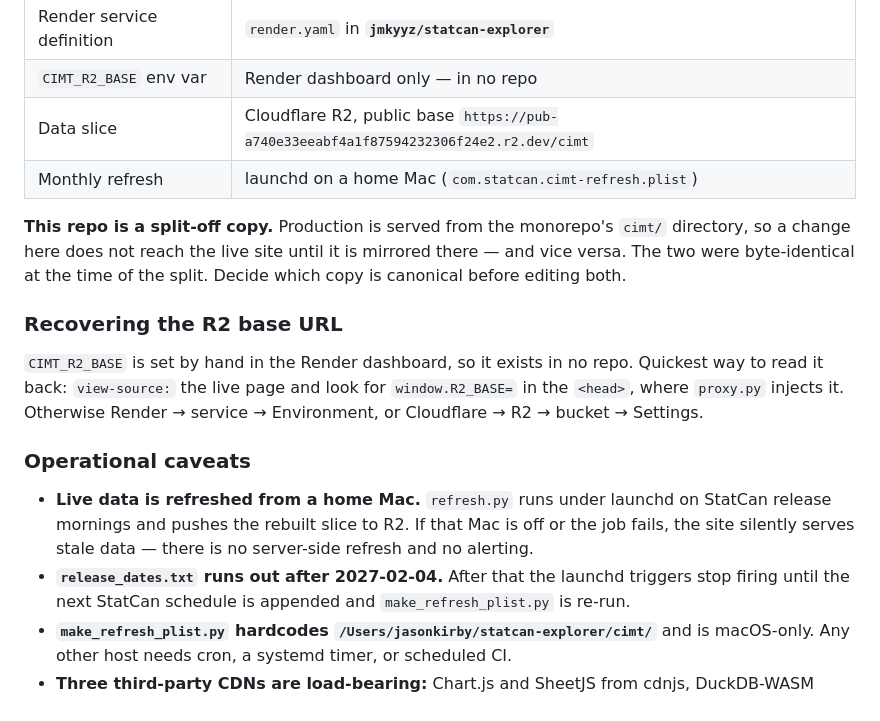
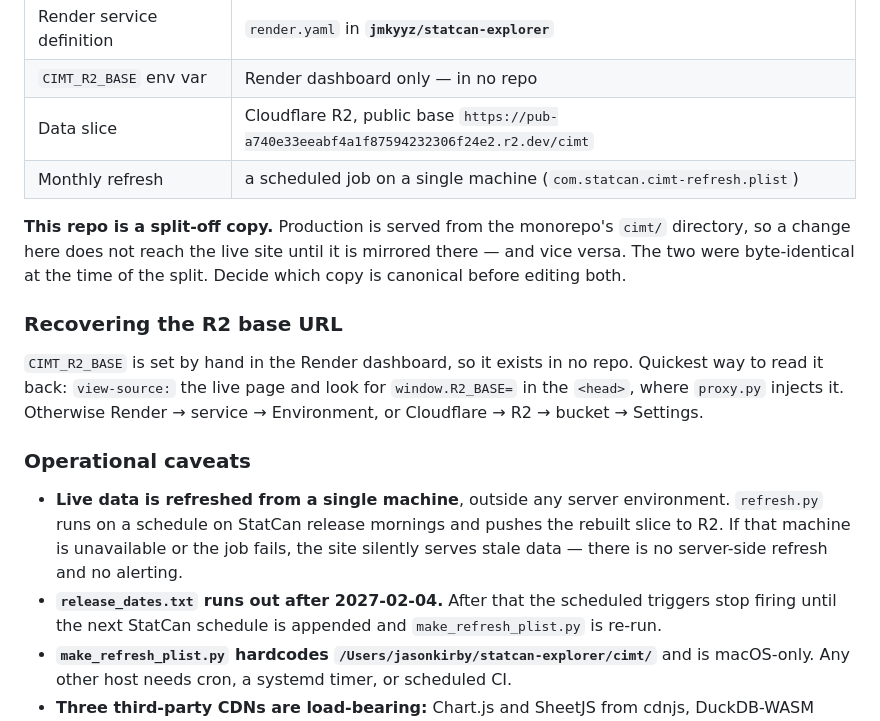
Before and after one commit to jmkyyz/canada-trade-explorer, a Markdown page: README.md, the part around the change. Drawn GitHub-style.

Commit message:
Describe the refresh host generically
The operational point is that the refresh runs on one machine outside any
server environment, with no alerting if it stops. Which machine that is
adds nothing for a reader and need not be in a public README.

Co-Authored-By: Claude Opus 5 <noreply@anthropic.com>
Claude-Session: https://claude.ai/code/session_0127BkkVRKYb5eFvtDbkgwN9

```diff
--- a/README.md
+++ b/README.md
@@ -302,7 +302,7 @@ plus an object store — no backend.
 | Render service definition | `render.yaml` in **`jmkyyz/statcan-explorer`** |
 | `CIMT_R2_BASE` env var | Render dashboard only — in no repo |
 | Data slice | Cloudflare R2, public base `https://pub-a740e33eeabf4a1f87594232306f24e2.r2.dev/cimt` |
-| Monthly refresh | launchd on a home Mac (`com.statcan.cimt-refresh.plist`) |
+| Monthly refresh | a scheduled job on a single machine (`com.statcan.cimt-refresh.plist`) |
 
 **This repo is a split-off copy.** Production is served from the monorepo's
 `cimt/` directory, so a change here does not reach the live site until it is
@@ -318,11 +318,12 @@ Quickest way to read it back: `view-source:` the live page and look for
 
 ### Operational caveats
 
-- **Live data is refreshed from a home Mac.** `refresh.py` runs under launchd
-  on StatCan release mornings and pushes the rebuilt slice to R2. If that Mac is
-  off or the job fails, the site silently serves stale data — there is no
-  server-side refresh and no alerting.
-- **`release_dates.txt` runs out after 2027-02-04.** After that the launchd
+- **Live data is refreshed from a single machine**, outside any server
+  environment. `refresh.py` runs on a schedule on StatCan release mornings and
+  pushes the rebuilt slice to R2. If that machine is unavailable or the job
+  fails, the site silently serves stale data — there is no server-side refresh
+  and no alerting.
+- **`release_dates.txt` runs out after 2027-02-04.** After that the scheduled
   triggers stop firing until the next StatCan schedule is appended and
   `make_refresh_plist.py` is re-run.
 - **`make_refresh_plist.py` hardcodes `/Users/jasonkirby/statcan-explorer/cimt/`**
```
